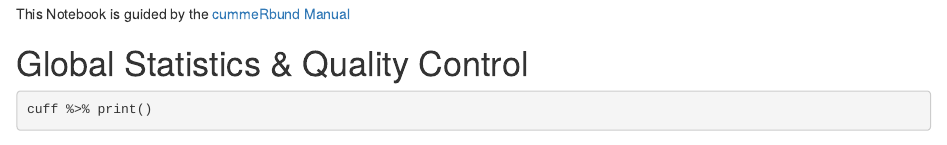
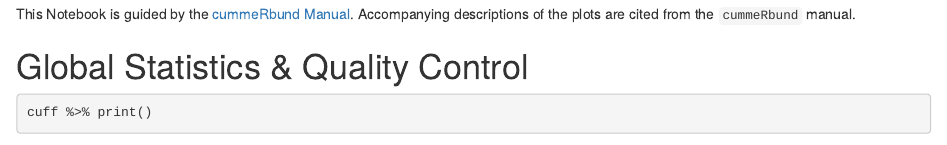
Before and after one commit to paulklemm/seqc, an R Markdown document (inst/rmd/Report.Rmd): the page in a window 1100 px wide, from 610 px down. Rendered offline with R 4.5, knitr and Pandoc, with nearby package versions; some code elsewhere in the file could not run offline.

Commit message:
Clean up readme and references

````diff
--- a/inst/rmd/Report.Rmd
+++ b/inst/rmd/Report.Rmd
@@ -22,7 +22,7 @@ saveAndPrintWrap <- function(plot, plot_name) {
 cuff <- read_cuffdiff(params$cuffdiff_path)
 ```
 
-This Notebook is guided by the [cummeRbund Manual](https://www.bioconductor.org/packages/3.7/bioc/vignettes/cummeRbund/inst/doc/cummeRbund-manual.pdf)
+This Notebook is guided by the [cummeRbund Manual](https://www.bioconductor.org/packages/3.7/bioc/vignettes/cummeRbund/inst/doc/cummeRbund-manual.pdf). Accompanying descriptions of the plots are cited from the `cummeRbund` manual.
 
 # Global Statistics & Quality Control
 
````
Also changed, not shown: README.md.
